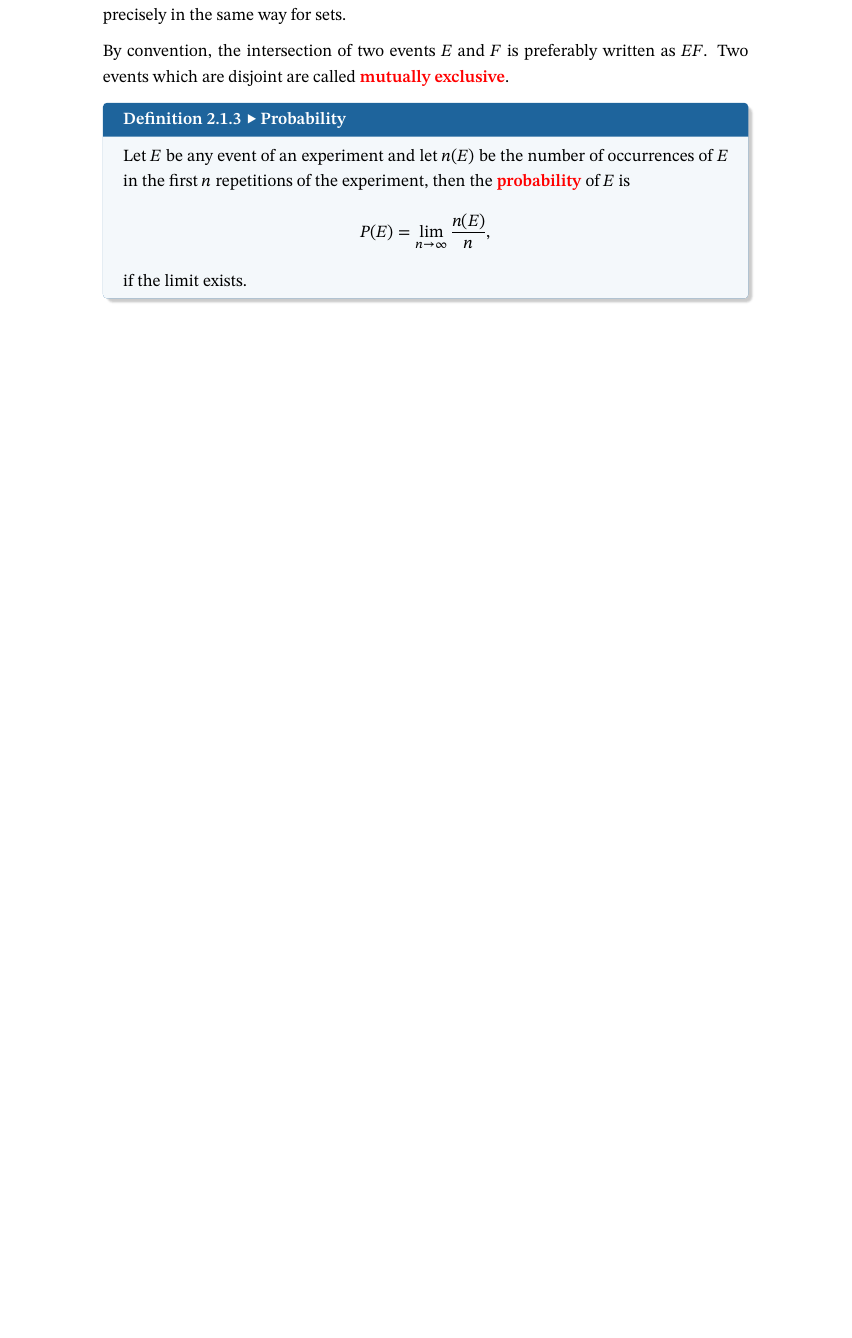
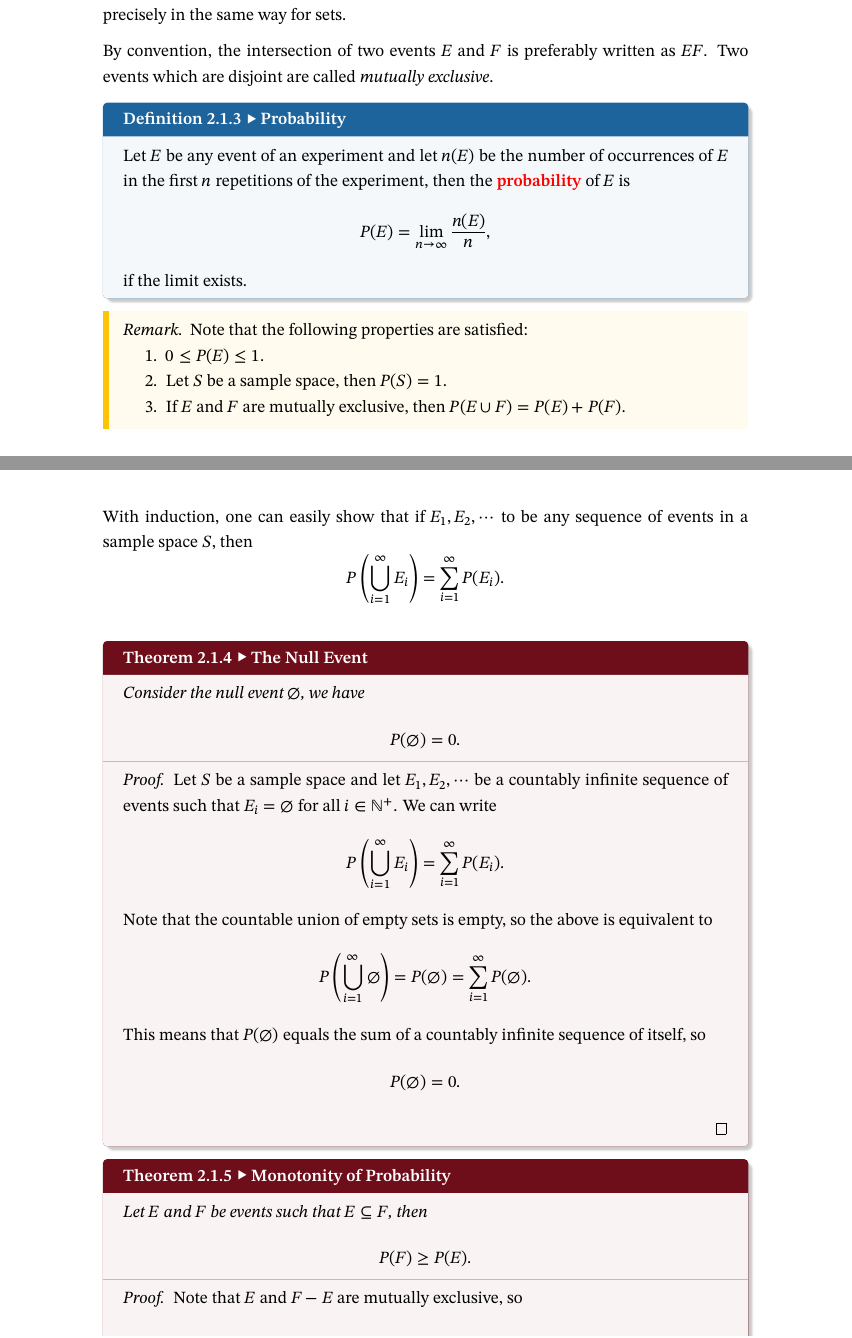
Before and after one commit to Z-Puyu/lecture-notes, a LaTeX document (Probability.tex): part of page 7 of 7 before the commit and two parts of pages 7 and 8 of 9 after it, the two joined at a grey line, cut so that both start at the same text, the shorter picture padded with empty space. Compiled offline with XeLaTeX; a missing font is replaced by an installed copy or a similar font.

Commit message:
Lecture 3

```diff
--- a/Probability.tex
+++ b/Probability.tex
@@ -206,3 +211,38 @@ By convention, the intersection of two events $E$ and $F$ is preferably written
     \end{equation*}
     if the limit exists.
 \end{dfnbox}
+\begin{notebox}
+    \begin{remark}
+        Note that the following properties are satisfied:
+        \begin{enumerate}
+            \item $0 \leq P(E) \leq 1$.
+            \item Let $S$ be a sample space, then $P(S) = 1$.
+            \item If $E$ and $F$ are mutually exclusive, then $P(E \cup F) = P(E) + P(F)$.
+        \end{enumerate}
+    \end{remark}
+\end{notebox}
+With induction, one can easily show that if $E_1, E_2, \cdots$ to be any sequence of events in a sample space $S$, then
+\begin{equation*}
+    P\left(\bigcup_{i = 1}^\infty E_i\right) = \sum_{i = 1}^{\infty}P(E_i).
+\end{equation*}
+\begin{thmbox}{The Null Event}{null}
+    Consider the null event $\varnothing$, we have
+    \begin{equation*}
+        P(\varnothing) = 0.
+    \end{equation*}
+    \tcblower
+    \begin{proof}
+        Let $S$ be a sample space and let $E_1, E_2, \cdots$ be a countably infinite sequence of events such that $E_i = \varnothing$ for all $i \in \N^+$. We can write
+        \begin{equation*}
+            P\left(\bigcup_{i = 1}^\infty E_i\right) = \sum_{i = 1}^{\infty}P(E_i).
+        \end{equation*}
+        Note that the countable union of empty sets is empty, so the above is equivalent to
+        \begin{equation*}
+            P\left(\bigcup_{i = 1}^\infty \varnothing\right) = P(\varnothing) = \sum_{i = 1}^{\infty}P(\varnothing).
+        \end{equation*}
+        This means that $P(\varnothing)$ equals the sum of a countably infinite sequence of itself, so
+        \begin{equation*}
+            P(\varnothing) = 0.
+        \end{equation*}
+    \end{proof}
+\end{thmbox}
@@ -208,0 +254,4 @@ By convention, the intersection of two events $E$ and $F$ is preferably written
+    \tcblower
+    \begin{proof}
+        Note that $E$ and $F - E$ are mutually exclusive, so
+        \begin{equation*}
@@ -208,0 +265 @@ By convention, the intersection of two events $E$ and $F$ is preferably written
+\end{thmbox}
```
Also changed, not shown: Probability.pdf, Probability.tex (49 more changed lines), 3 other files.
